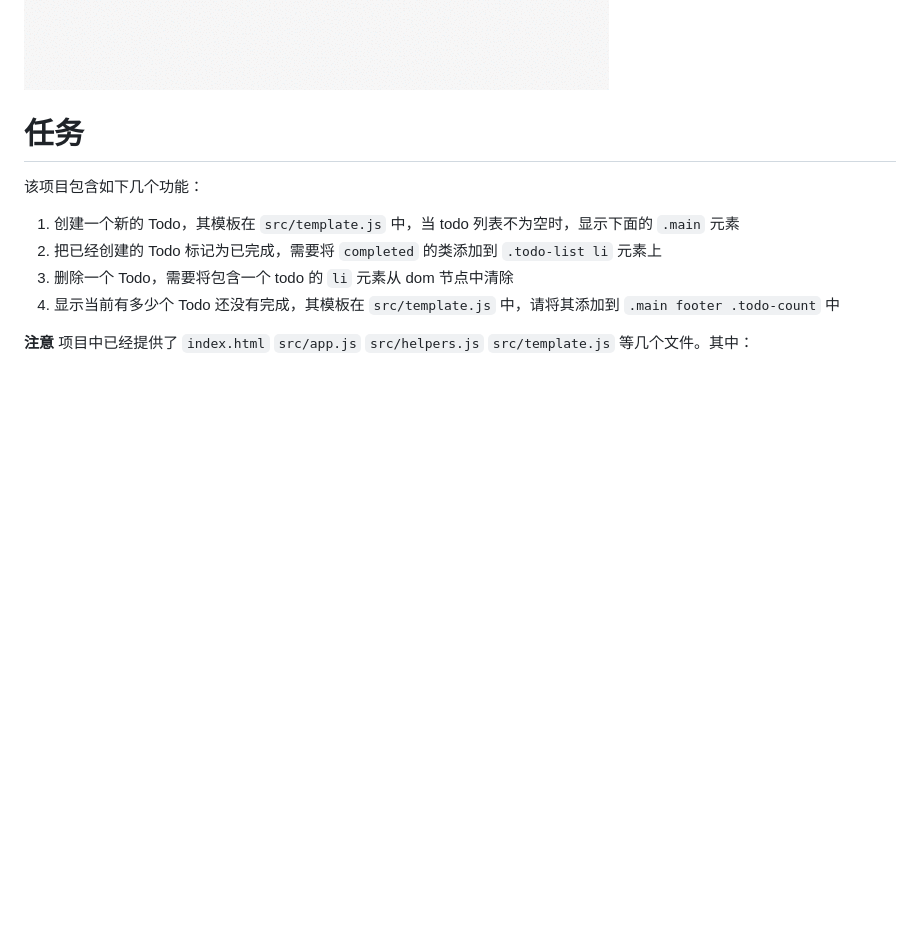
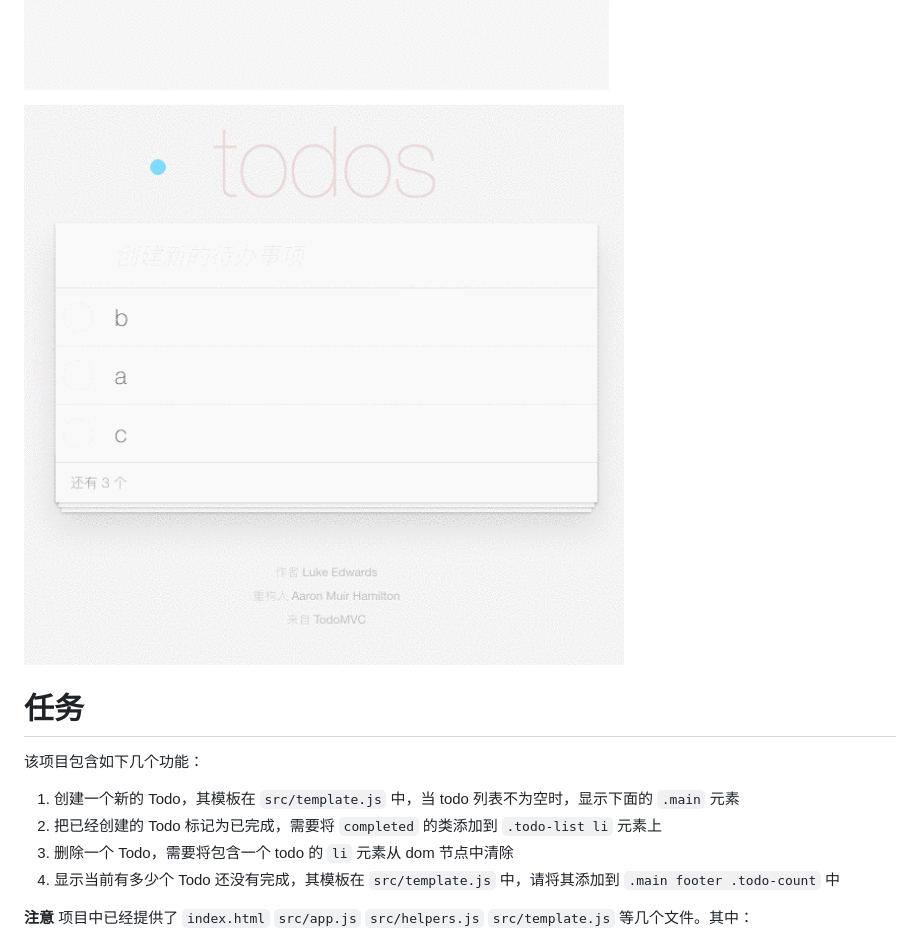
Before and after one commit to aisensiy/todo-vanilla-es6, a Markdown page: README.md, the part around the change. Drawn GitHub-style; pictures changed too: drag-and-drop.gif (added); blank space fills up the shorter version.

Commit message:
add drag and drop

```diff
--- a/README.md
+++ b/README.md
@@ -1,6 +1,8 @@
 依据已经提供的 `html` `css` 模板，请在只修改 `src/app.js` 的前提下，完成一个 Todo 应用。
 
 ![](screenshot.gif)
+
+![](drag-and-drop.gif)
 
 # 任务
 
```
